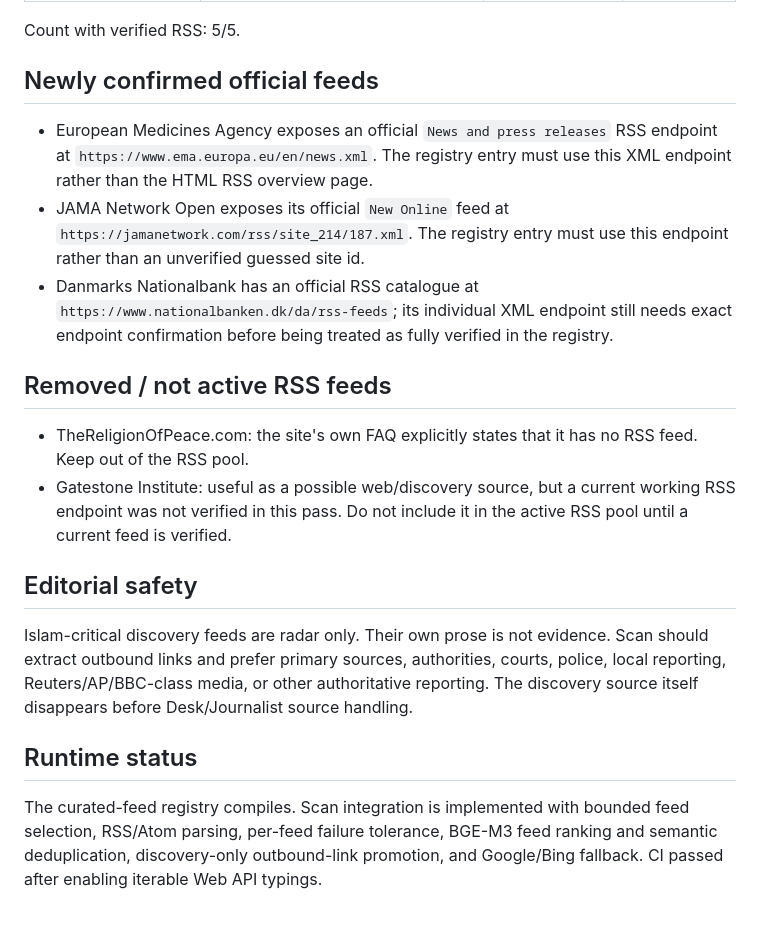
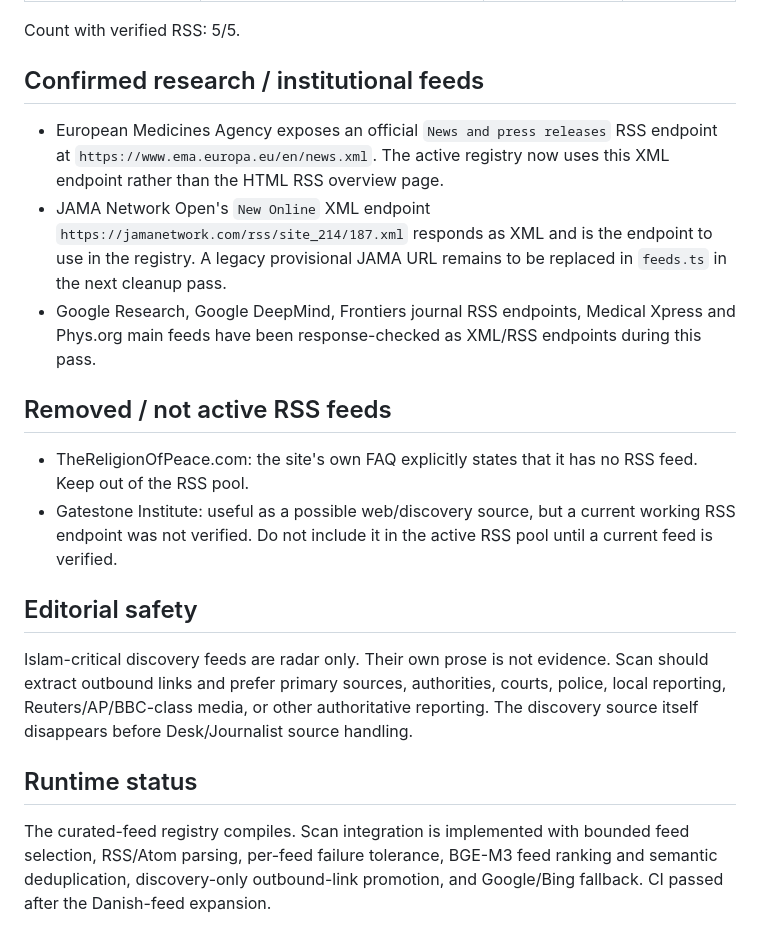
Before and after one commit to NickZen108/morgentidende, a Markdown page: docs/rss-feed-verification.md, the part around one of its changes. Drawn GitHub-style.

```diff
--- a/docs/rss-feed-verification.md
+++ b/docs/rss-feed-verification.md
@@ -40,16 +54,16 @@ Count with verified RSS: 5/5.
 
 Count with verified RSS: 5/5.
 
-## Newly confirmed official feeds
+## Confirmed research / institutional feeds
 
-- European Medicines Agency exposes an official `News and press releases` RSS endpoint at `https://www.ema.europa.eu/en/news.xml`. The registry entry must use this XML endpoint rather than the HTML RSS overview page.
-- JAMA Network Open exposes its official `New Online` feed at `https://jamanetwork.com/rss/site_214/187.xml`. The registry entry must use this endpoint rather than an unverified guessed site id.
-- Danmarks Nationalbank has an official RSS catalogue at `https://www.nationalbanken.dk/da/rss-feeds`; its individual XML endpoint still needs exact endpoint confirmation before being treated as fully verified in the registry.
+- European Medicines Agency exposes an official `News and press releases` RSS endpoint at `https://www.ema.europa.eu/en/news.xml`. The active registry now uses this XML endpoint rather than the HTML RSS overview page.
+- JAMA Network Open's `New Online` XML endpoint `https://jamanetwork.com/rss/site_214/187.xml` responds as XML and is the endpoint to use in the registry. A legacy provisional JAMA URL remains to be replaced in `feeds.ts` in the next cleanup pass.
+- Google Research, Google DeepMind, Frontiers journal RSS endpoints, Medical Xpress and Phys.org main feeds have been response-checked as XML/RSS endpoints during this pass.
 
 ## Removed / not active RSS feeds
 
 - TheReligionOfPeace.com: the site's own FAQ explicitly states that it has no RSS feed. Keep out of the RSS pool.
-- Gatestone Institute: useful as a possible web/discovery source, but a current working RSS endpoint was not verified in this pass. Do not include it in the active RSS pool until a current feed is verified.
+- Gatestone Institute: useful as a possible web/discovery source, but a current working RSS endpoint was not verified. Do not include it in the active RSS pool until a current feed is verified.
 
 ## Editorial safety
 
@@ -57,4 +71,4 @@ Islam-critical discovery feeds are radar only. Their own prose is not evidence.
 
 ## Runtime status
 
-The curated-feed registry compiles. Scan integration is implemented with bounded feed selection, RSS/Atom parsing, per-feed failure tolerance, BGE-M3 feed ranking and semantic deduplication, discovery-only outbound-link promotion, and Google/Bing fallback. CI passed after enabling iterable Web API typings.
+The curated-feed registry compiles. Scan integration is implemented with bounded feed selection, RSS/Atom parsing, per-feed failure tolerance, BGE-M3 feed ranking and semantic deduplication, discovery-only outbound-link promotion, and Google/Bing fallback. CI passed after the Danish-feed expansion.
```
Also changed, not shown: other parts of docs/rss-feed-verification.md (+16 -2 lines).
